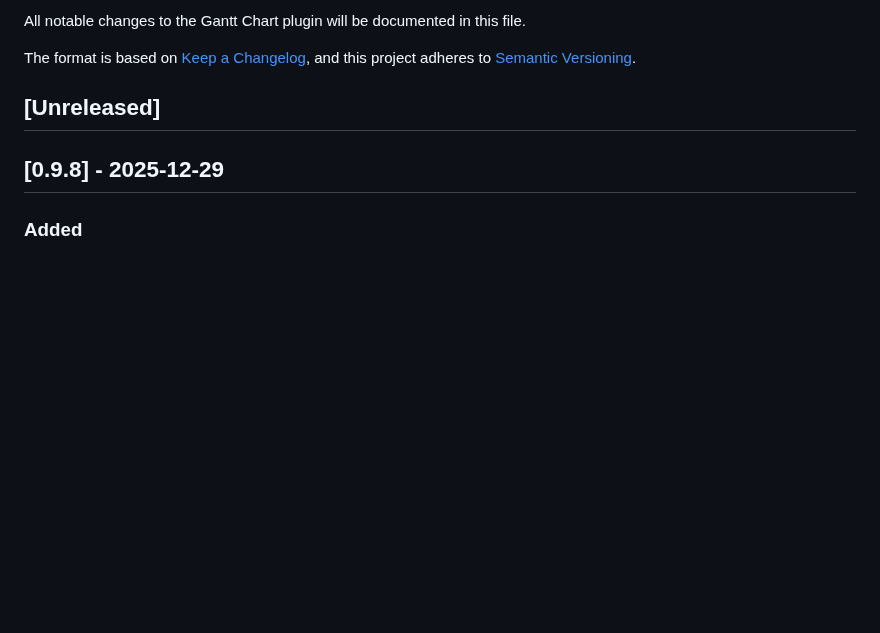
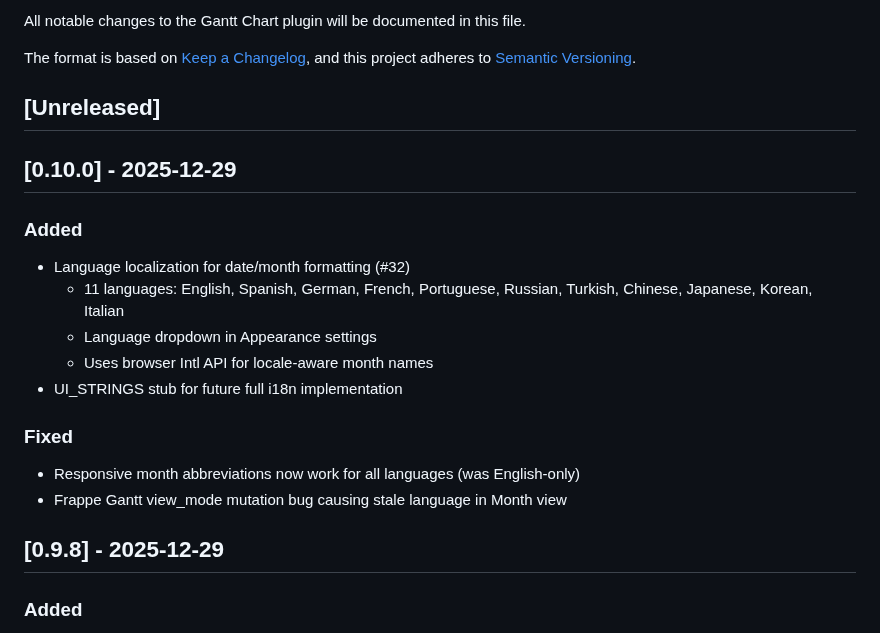
Before and after one commit to hangtime79/dss-plugin-gantt-chart, a Markdown page: CHANGELOG.md, the part around the change. GitHub-like rendering; blank space fills up the shorter version.

```diff
--- a/CHANGELOG.md
+++ b/CHANGELOG.md
@@ -6,6 +6,19 @@ The format is based on [Keep a Changelog](https://keepachangelog.com/en/1.1.0/),
 and this project adheres to [Semantic Versioning](https://semver.org/spec/v2.0.0.html).
 
 ## [Unreleased]
+
+## [0.10.0] - 2025-12-29
+
+### Added
+- Language localization for date/month formatting (#32)
+  - 11 languages: English, Spanish, German, French, Portuguese, Russian, Turkish, Chinese, Japanese, Korean, Italian
+  - Language dropdown in Appearance settings
+  - Uses browser Intl API for locale-aware month names
+- UI_STRINGS stub for future full i18n implementation
+
+### Fixed
+- Responsive month abbreviations now work for all languages (was English-only)
+- Frappe Gantt view_mode mutation bug causing stale language in Month view
 
 ## [0.9.8] - 2025-12-29
 
```
Also changed, not shown: plan/post-mortems/v0.10.0-post-mortem.md (added, +108 -0 lines), plan/releases/v0.10.0-release-notes.md (added, +86 -0 lines).
